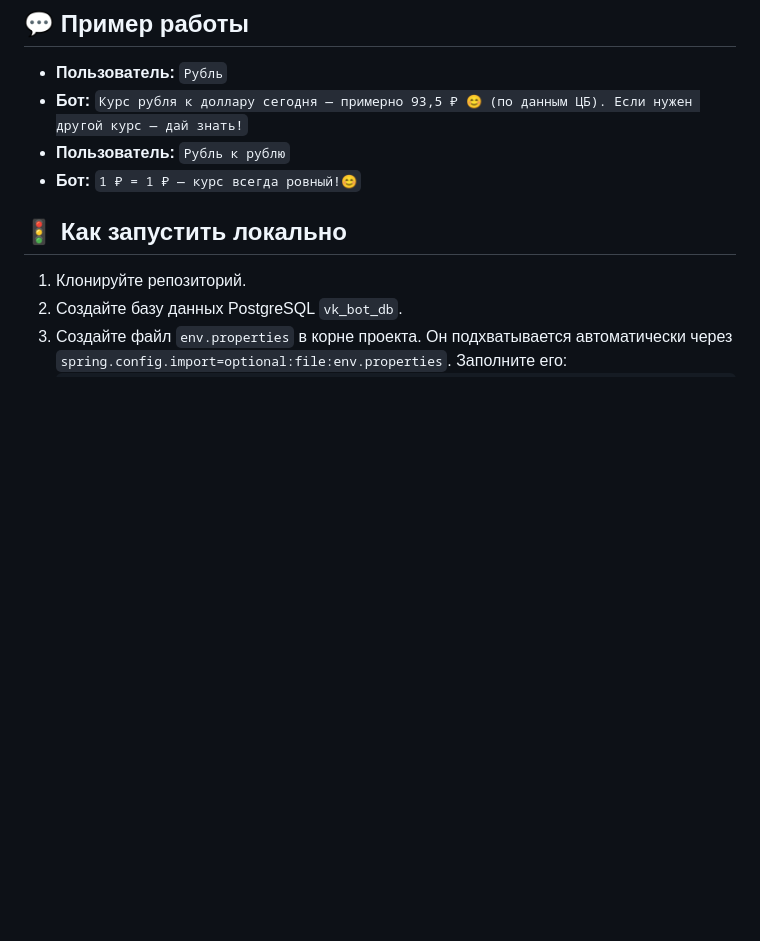
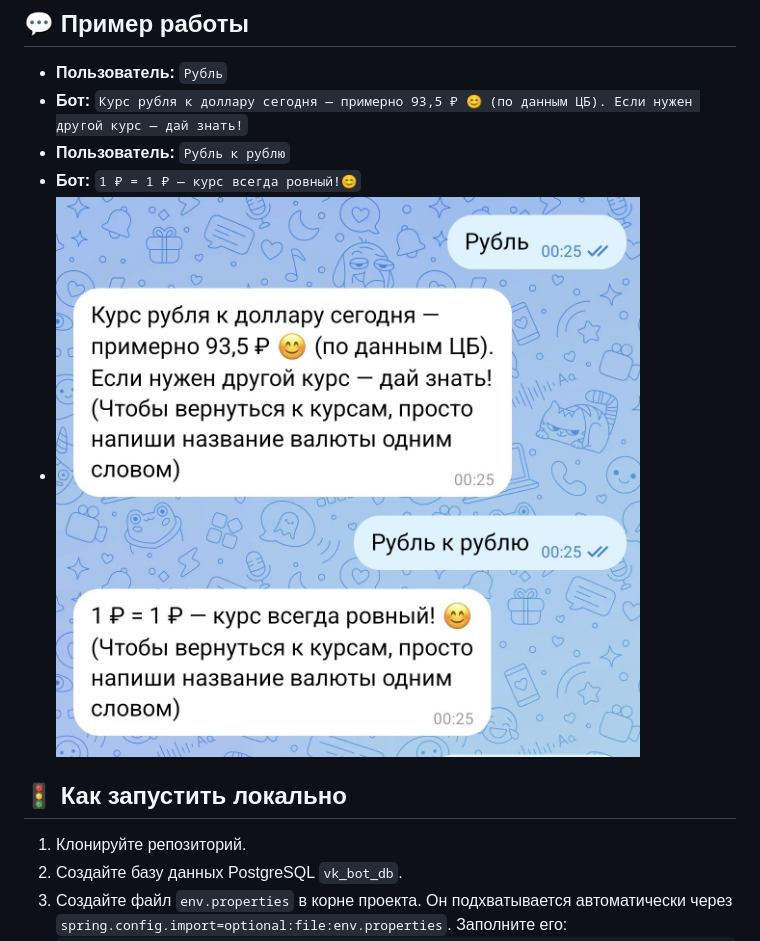
Before and after one commit to drkuritsyn2015-debug/vk-currency-bot, a Markdown page: README.md, the part around the change. Rendered like a GitHub page; pictures changed too: images/demo.png (added); blank space fills up the shorter version.

Commit message:
docs: fix typos, add link and demo screenshot

```diff
--- a/README.md
+++ b/README.md
@@ -53,6 +53,7 @@
 - **Бот:** `Курс рубля к доллару сегодня — примерно 93,5 ₽ 😊 (по данным ЦБ). Если нужен другой курс — дай знать!`
 - **Пользователь:** `Рубль к рублю`
 - **Бот:** `1 ₽ = 1 ₽ — курс всегда ровный!😊`
+- ![Пример работы бота](images/demo.png)
 
 ## 🚦 Как запустить локально
 
```
